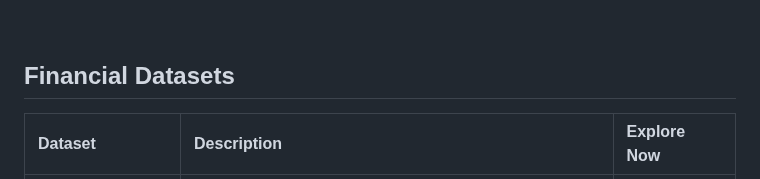
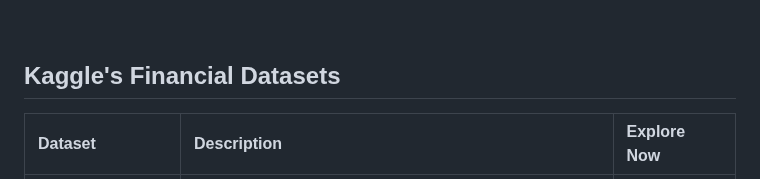
Before and after one commit to Sitraka17/Centrale_Marseille_ML, a Markdown page: docs/findataset.md, the part around the change. GitHub-like rendering.

```diff
--- a/docs/findataset.md
+++ b/docs/findataset.md
@@ -29,7 +29,7 @@ These datasets provide a rich source of financial data to build a complete pipel
 
 <br>
 
-## Financial Datasets
+## Kaggle's Financial Datasets
 | Dataset | Description | Explore Now |
 |:---|:---|:---|
 | [Credit Card Fraud Detection](https://www.kaggle.com/mlg-ulb/creditcardfraud?utm_source=Github&utm_medium=Referral&utm_campaign=Public-apis-repo) | A dataset containing real transactions made by credit cards in September 2013 by European cardholders. Identify fraudulent transactions using machine learning. | [<img src="https://run.pstmn.io/button.svg" alt="Run In Postman" style="width: 128px; height: 32px;">](https://www.kaggle.com/mlg-ulb/creditcardfraud) |
```
